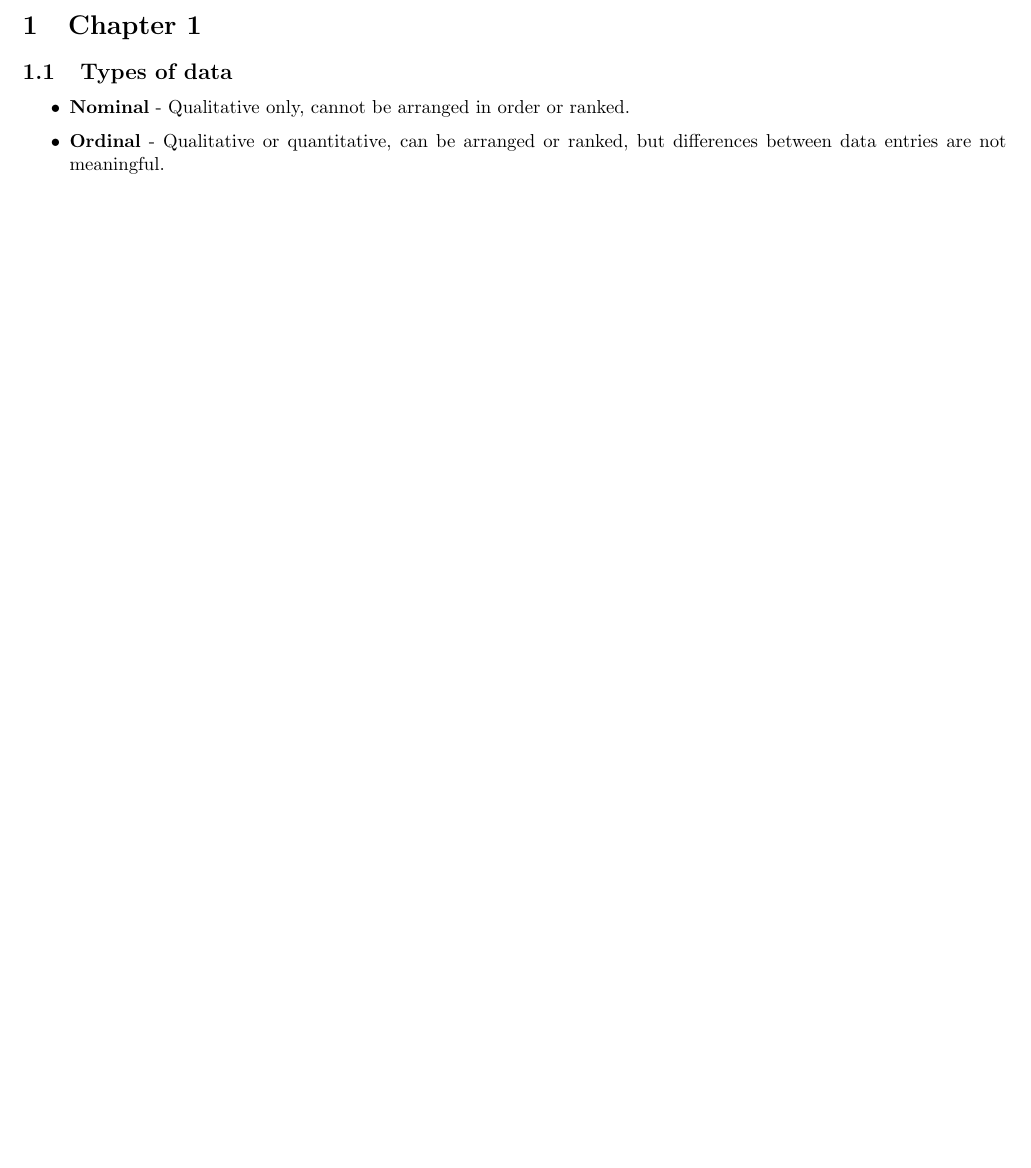
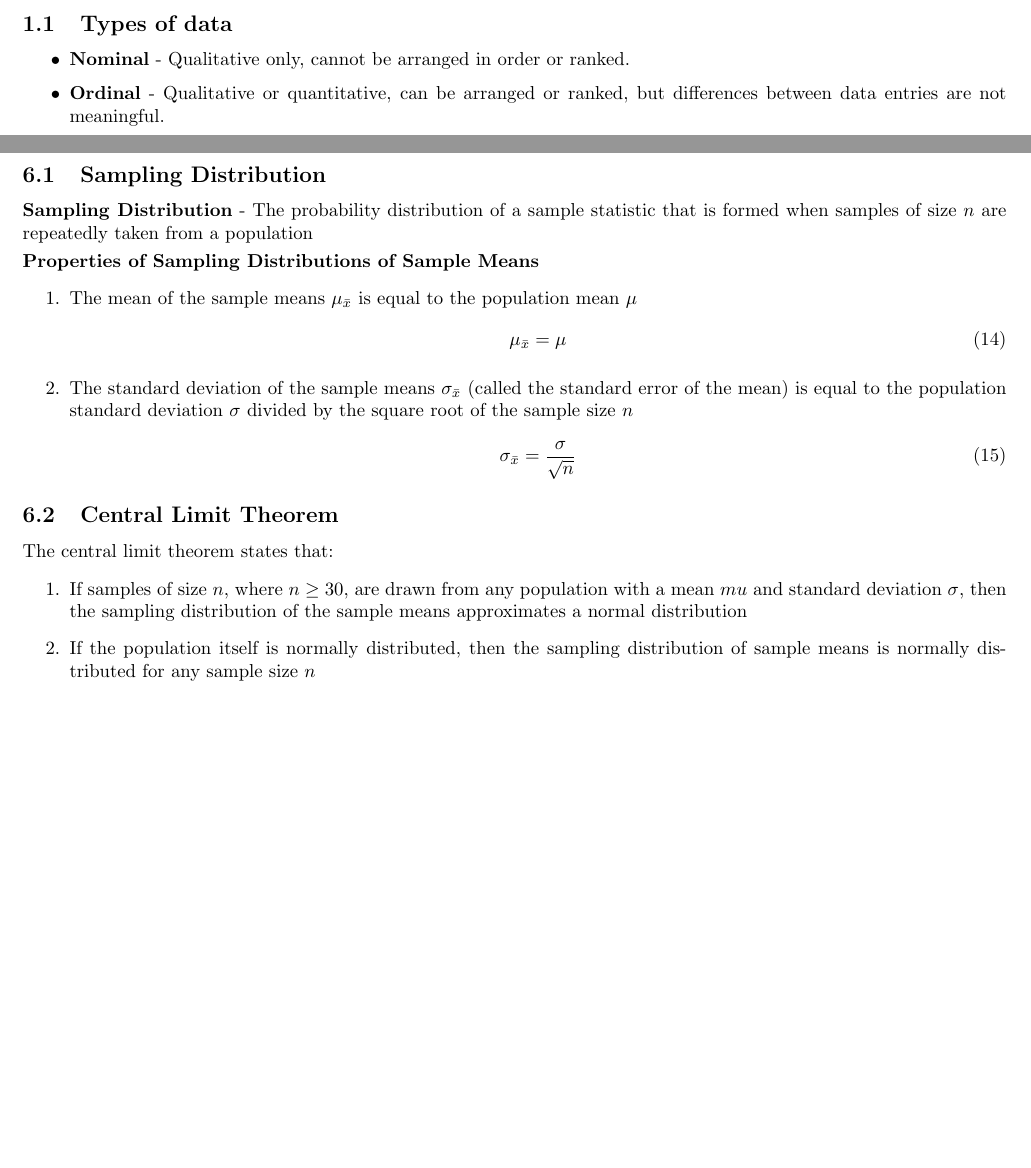
Before and after one commit to davidbehrle/STA2023, a LaTeX document (notes/lecturenotes.tex): part of page 1 of 11 before the commit and two parts of pages 1 and 12 of 12 after it, the two joined at a grey line, cut at the place of the change, the shorter picture padded with empty space. Compiled offline with pdfLaTeX.

Commit message:
Start ch.6

```diff
--- a/notes/lecturenotes.tex
+++ b/notes/lecturenotes.tex
@@ -951,5 +952,28 @@ Where $p$ = probability of success on a single trial, $q = 1 - p$, $n$ = number
         $x = \mu + z\sigma - 181 + (1.04)(37.6) = 220$ mg/dL
     \end{enumerate}
 \end{shaded}
+\newpage
+
+\section{Chapter 6}
+\subsection{Sampling Distribution}
+\bf{Sampling Distribution} - The probability distribution of a sample statistic that is formed when samples of size $n$ are repeatedly taken from a population
+\vspace{1mm}\\
+\bf{Properties of Sampling Distributions of Sample Means}
+\begin{enumerate}
+    \item The mean of the sample means $\mu_{\bar{x}}$ is equal to the population mean $\mu$
+    \begin{align}
+        \mu_{\bar{x}} = \mu
+    \end{align}
+    \item The standard deviation of the sample means $\sigma_{\bar{x}}$ (called the standard error of the mean) is equal to the population standard deviation $\sigma$ divided by the square root of the sample size $n$
+    \begin{align}
+        \sigma_{\bar{x}} = \frac{\sigma}{\sqrt{n}}
+    \end{align}
+\end{enumerate}
+\subsection{Central Limit Theorem}
+The central limit theorem states that:
+\begin{enumerate}
+    \item If samples of size $n$, where $n \geq 30$, are drawn from any population with a mean $mu$ and standard deviation $\sigma$, then the sampling distribution of the sample means approximates a normal distribution
+    \item If the population itself is normally distributed, then the sampling distribution of sample means is normally distributed for any sample size $n$
+\end{enumerate}
 
 \end{document}
```
Also changed, not shown: notes/lecturenotes.pdf, notes/lecturenotes.tex (7 more changed lines).
